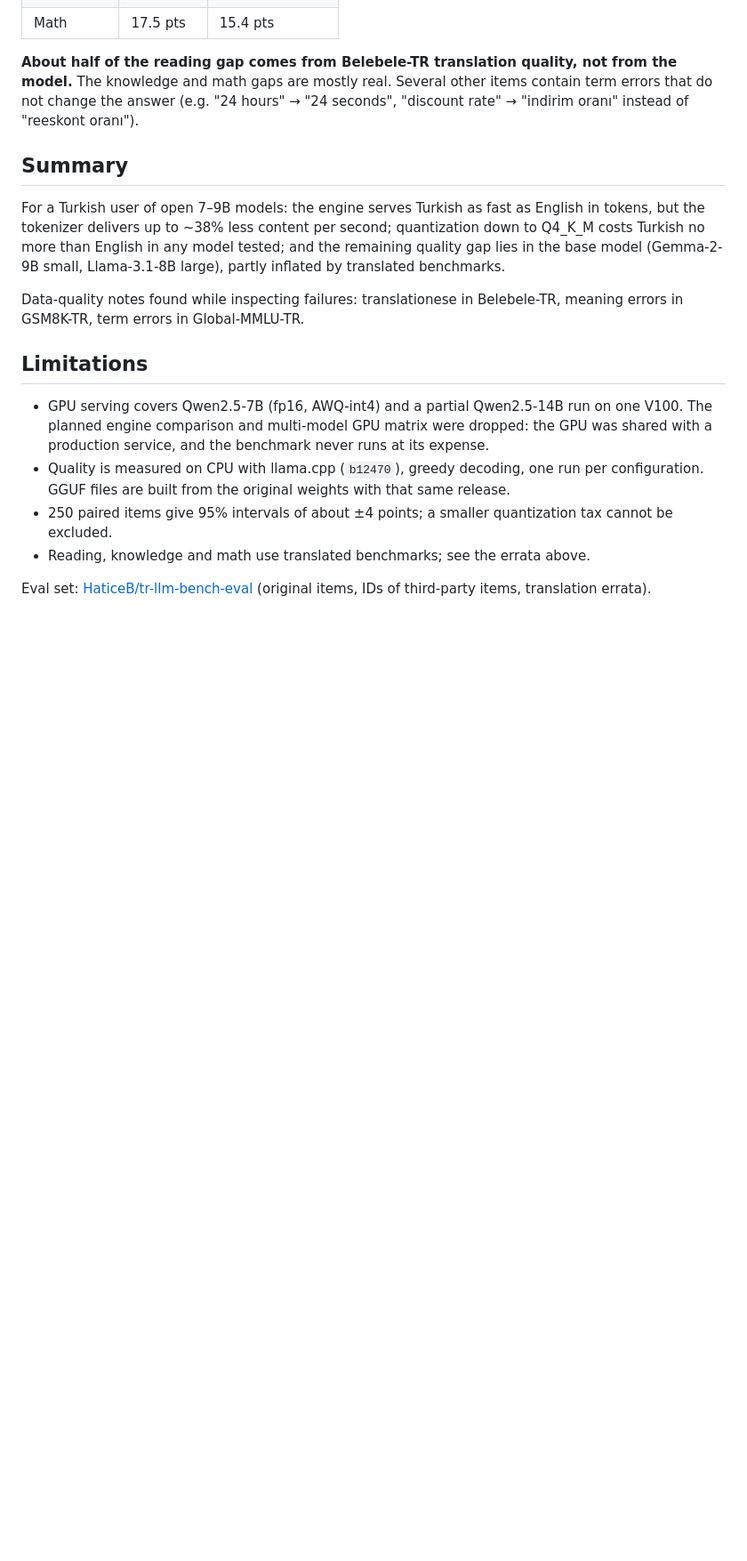
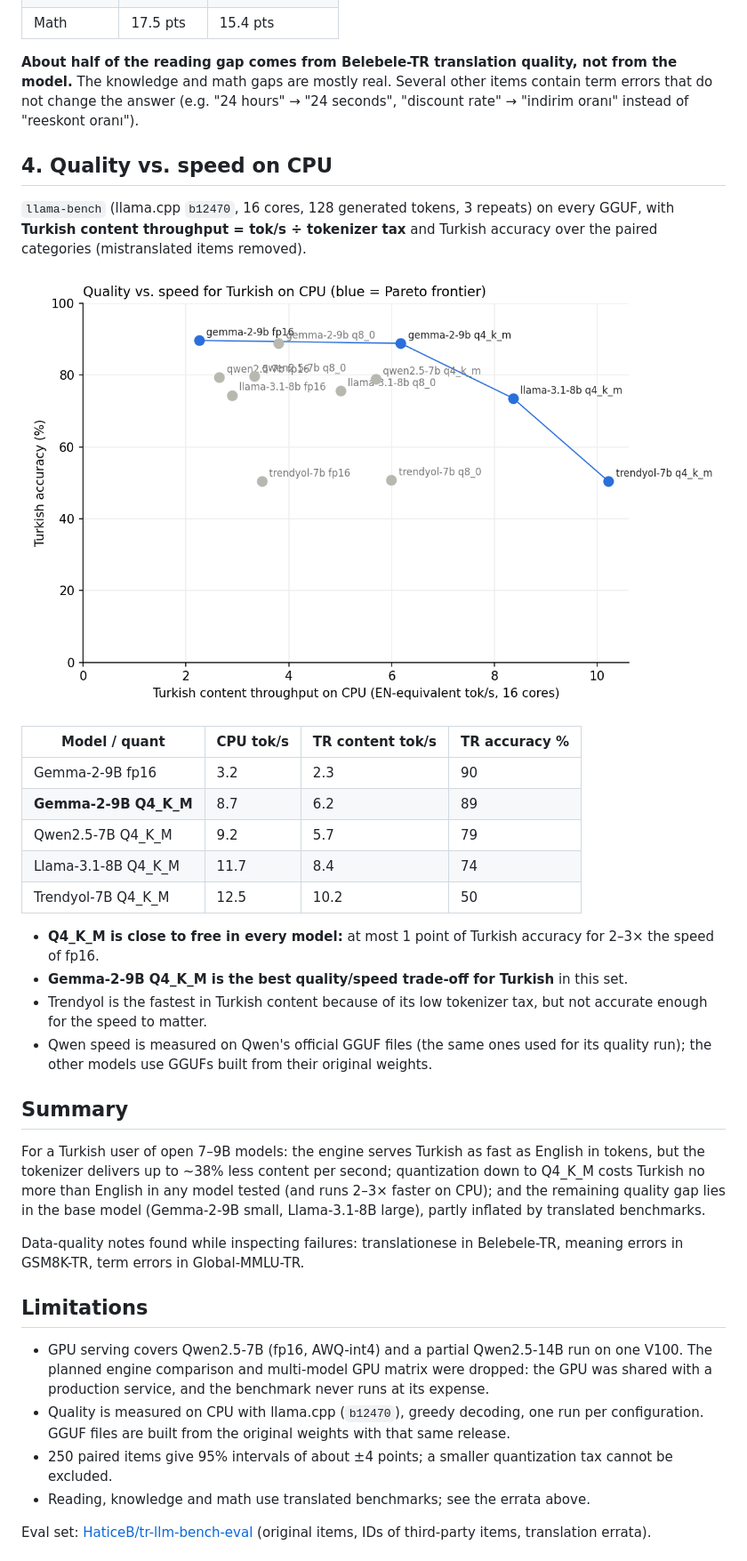
Before and after one commit to haticebaydemir/tr-llm-bench, a Markdown page: README.md, the part around the change. Shown at 89% size. Drawn GitHub-style; pictures changed too: docs/pareto_cpu.png (added); blank space fills up the shorter version.

Commit message:
Add CPU quality vs speed results

```diff
--- a/README.md
+++ b/README.md
@@ -132,11 +132,35 @@ model.** The knowledge and math gaps are mostly real. Several other items contai
 errors that do not change the answer (e.g. "24 hours" → "24 seconds",
 "discount rate" → "indirim oranı" instead of "reeskont oranı").
 
+## 4. Quality vs. speed on CPU
+
+`llama-bench` (llama.cpp `b12470`, 16 cores, 128 generated tokens, 3 repeats) on every GGUF,
+with **Turkish content throughput = tok/s ÷ tokenizer tax** and Turkish accuracy over the
+paired categories (mistranslated items removed).
+
+![Quality vs speed](docs/pareto_cpu.png)
+
+| Model / quant | CPU tok/s | TR content tok/s | TR accuracy % |
+|---|---|---|---|
+| Gemma-2-9B fp16 | 3.2 | 2.3 | 90 |
+| **Gemma-2-9B Q4_K_M** | 8.7 | 6.2 | 89 |
+| Qwen2.5-7B Q4_K_M | 9.2 | 5.7 | 79 |
+| Llama-3.1-8B Q4_K_M | 11.7 | 8.4 | 74 |
+| Trendyol-7B Q4_K_M | 12.5 | 10.2 | 50 |
+
+- **Q4_K_M is close to free in every model:** at most 1 point of Turkish accuracy for
+  2–3× the speed of fp16.
+- **Gemma-2-9B Q4_K_M is the best quality/speed trade-off for Turkish** in this set.
+- Trendyol is the fastest in Turkish content because of its low tokenizer tax, but not
+  accurate enough for the speed to matter.
+- Qwen speed is measured on Qwen's official GGUF files (the same ones used for its quality
+  run); the other models use GGUFs built from their original weights.
+
 ## Summary
 
 For a Turkish user of open 7–9B models: the engine serves Turkish as fast as English in
 tokens, but the tokenizer delivers up to ~38% less content per second; quantization down to
-Q4_K_M costs Turkish no more than English in any model tested; and the remaining quality gap
+Q4_K_M costs Turkish no more than English in any model tested (and runs 2–3× faster on CPU); and the remaining quality gap
 lies in the base model (Gemma-2-9B small, Llama-3.1-8B large), partly inflated by translated
 benchmarks.
 
```
